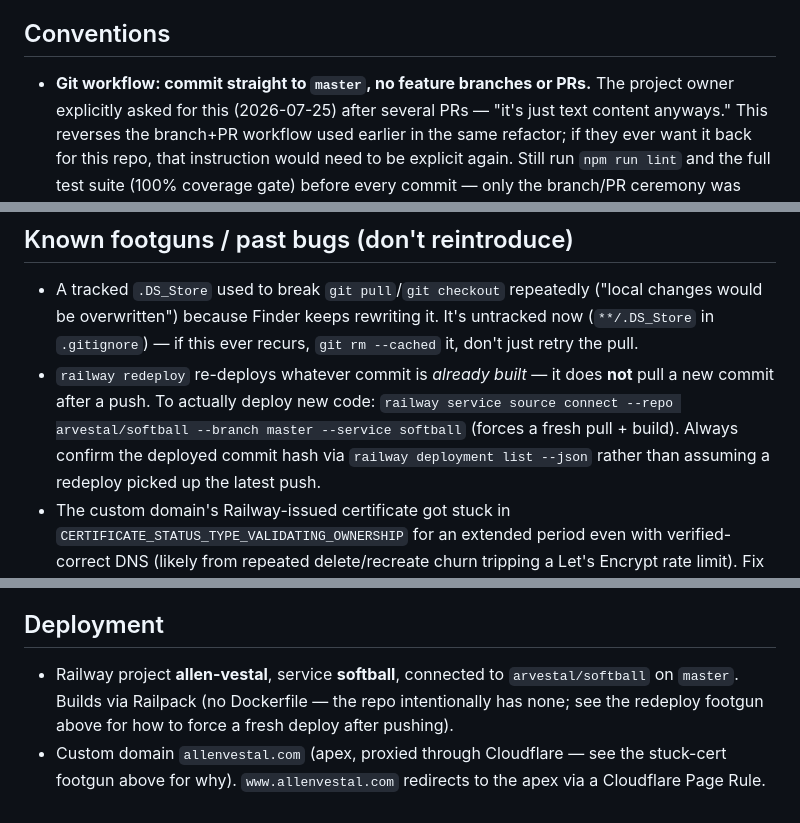
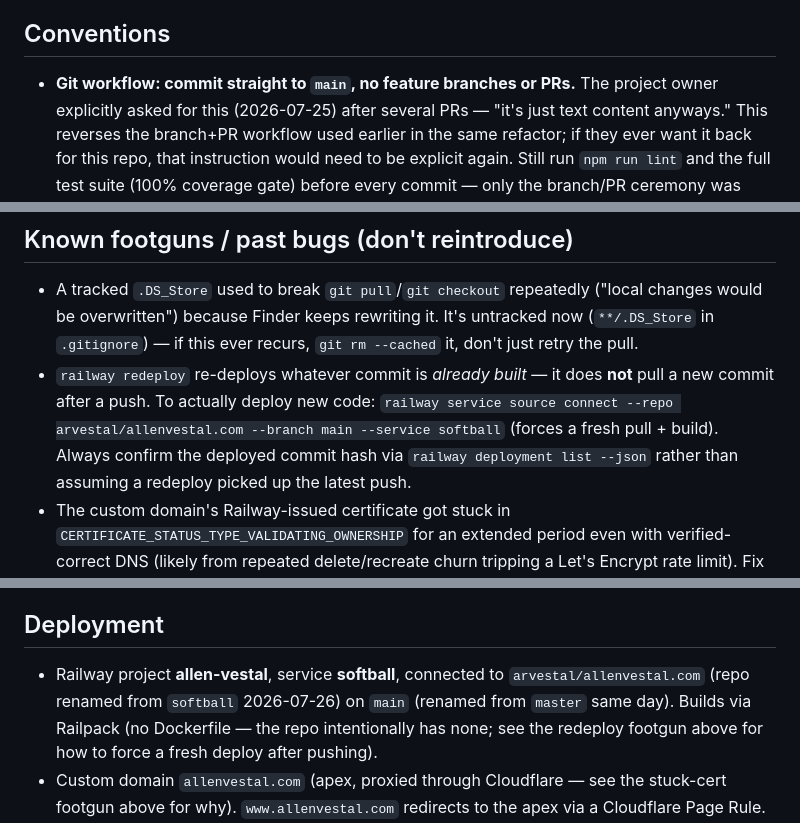
Before and after one commit to arvestal/softball, a Markdown page: CLAUDE.md, 3 parts joined by grey strips. Drawn GitHub-style.

Commit message:
Update CLAUDE.md for repo/branch rename (softball -> allenvestal.com, master -> main)
Co-Authored-By: Claude Sonnet 5 <noreply@anthropic.com>

```diff
--- a/CLAUDE.md
+++ b/CLAUDE.md
@@ -68,7 +68,7 @@ omits HBP, a pre-existing simplification from the original app that's preserved
 
 ## Conventions
 
-- **Git workflow: commit straight to `master`, no feature branches or PRs.** The project owner
+- **Git workflow: commit straight to `main`, no feature branches or PRs.** The project owner
   explicitly asked for this (2026-07-25) after several PRs — "it's just text content anyways."
   This reverses the branch+PR workflow used earlier in the same refactor; if they ever want it
   back for this repo, that instruction would need to be explicit again. Still run `npm run lint`
@@ -88,7 +88,7 @@ omits HBP, a pre-existing simplification from the original app that's preserved
   `.gitignore`) — if this ever recurs, `git rm --cached` it, don't just retry the pull.
 - `railway redeploy` re-deploys whatever commit is *already built* — it does **not** pull a new
   commit after a push. To actually deploy new code: `railway service source connect --repo
-  arvestal/softball --branch master --service softball` (forces a fresh pull + build). Always
+  arvestal/allenvestal.com --branch main --service softball` (forces a fresh pull + build). Always
   confirm the deployed commit hash via `railway deployment list --json` rather than assuming a
   redeploy picked up the latest push.
 - The custom domain's Railway-issued certificate got stuck in
@@ -122,9 +122,10 @@ deployed site (DNS, hosting), not runtime app config.
 
 ## Deployment
 
-- Railway project **allen-vestal**, service **softball**, connected to `arvestal/softball` on
-  `master`. Builds via Railpack (no Dockerfile — the repo intentionally has none; see the
-  redeploy footgun above for how to force a fresh deploy after pushing).
+- Railway project **allen-vestal**, service **softball**, connected to `arvestal/allenvestal.com`
+  (repo renamed from `softball` 2026-07-26) on `main` (renamed from `master` same day). Builds
+  via Railpack (no Dockerfile — the repo intentionally has none; see the redeploy footgun above
+  for how to force a fresh deploy after pushing).
 - Custom domain `allenvestal.com` (apex, proxied through Cloudflare — see the stuck-cert footgun
   above for why). `www.allenvestal.com` redirects to the apex via a Cloudflare Page Rule.
 - DNS is on Cloudflare (migrated from GoDaddy 2026-07-25); GoDaddy remains the registrar only.
```
